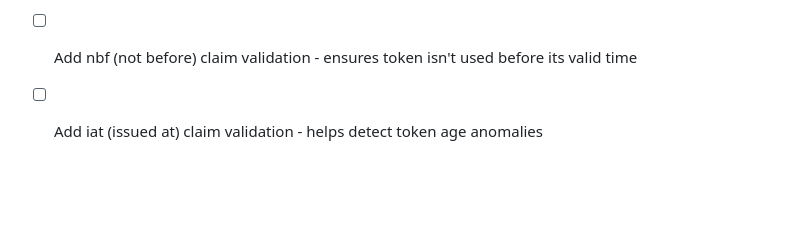
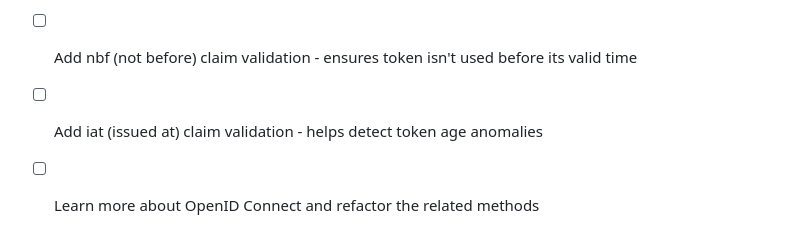
Before and after one commit to tkachenko0/Backend-For-Frontend-Pattern-Cognito, a Markdown page: README.md, the part around the change. GitHub-like rendering; blank space fills up the shorter version.

Commit message:
docs: added todo

```diff
--- a/README.md
+++ b/README.md
@@ -519,3 +519,4 @@ MIT
 - [ ] Use code also in the logout endpoints, seen somewhere
 - [ ] Add nbf (not before) claim validation - ensures token isn't used before its valid time
 - [ ] Add iat (issued at) claim validation - helps detect token age anomalies
+- [ ] Learn more about OpenID Connect and refactor the related methods
```
